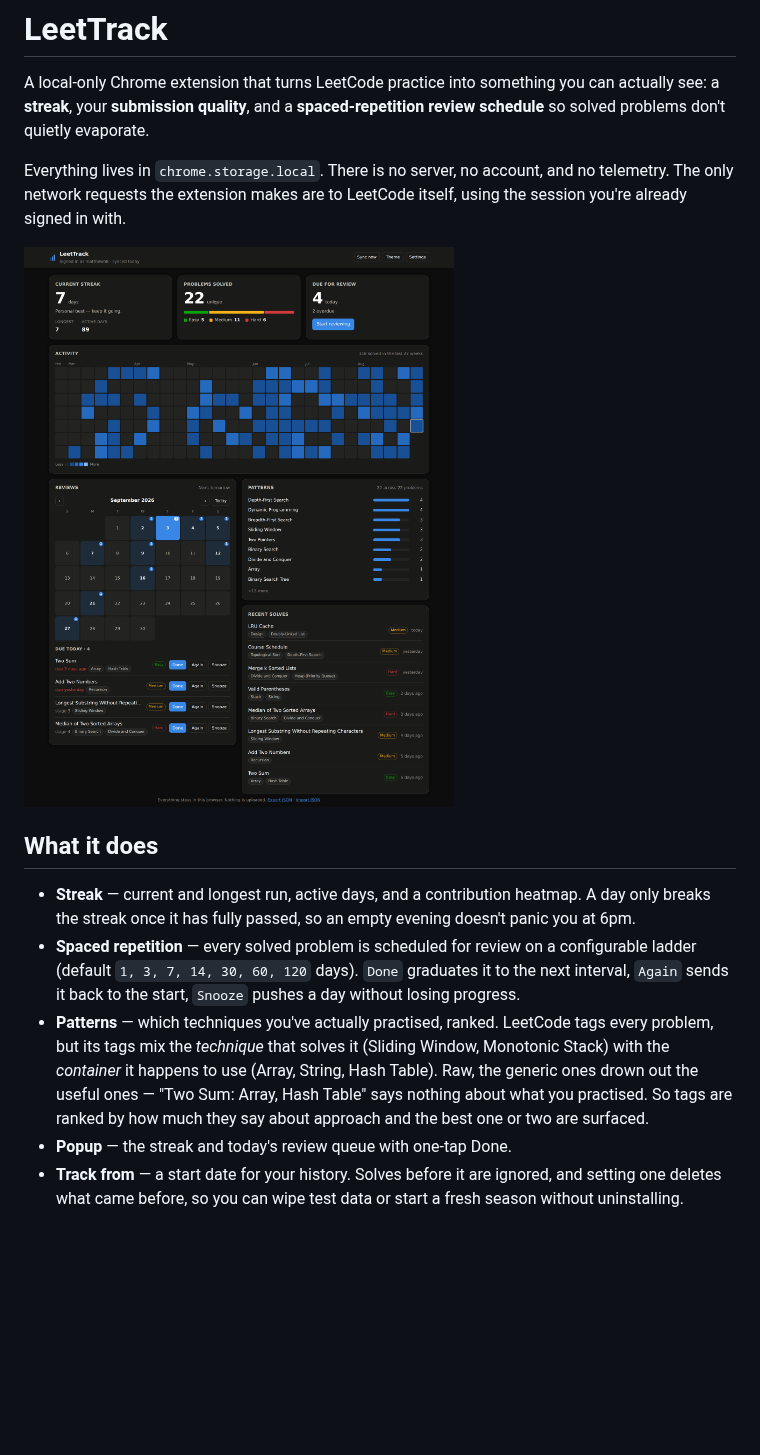
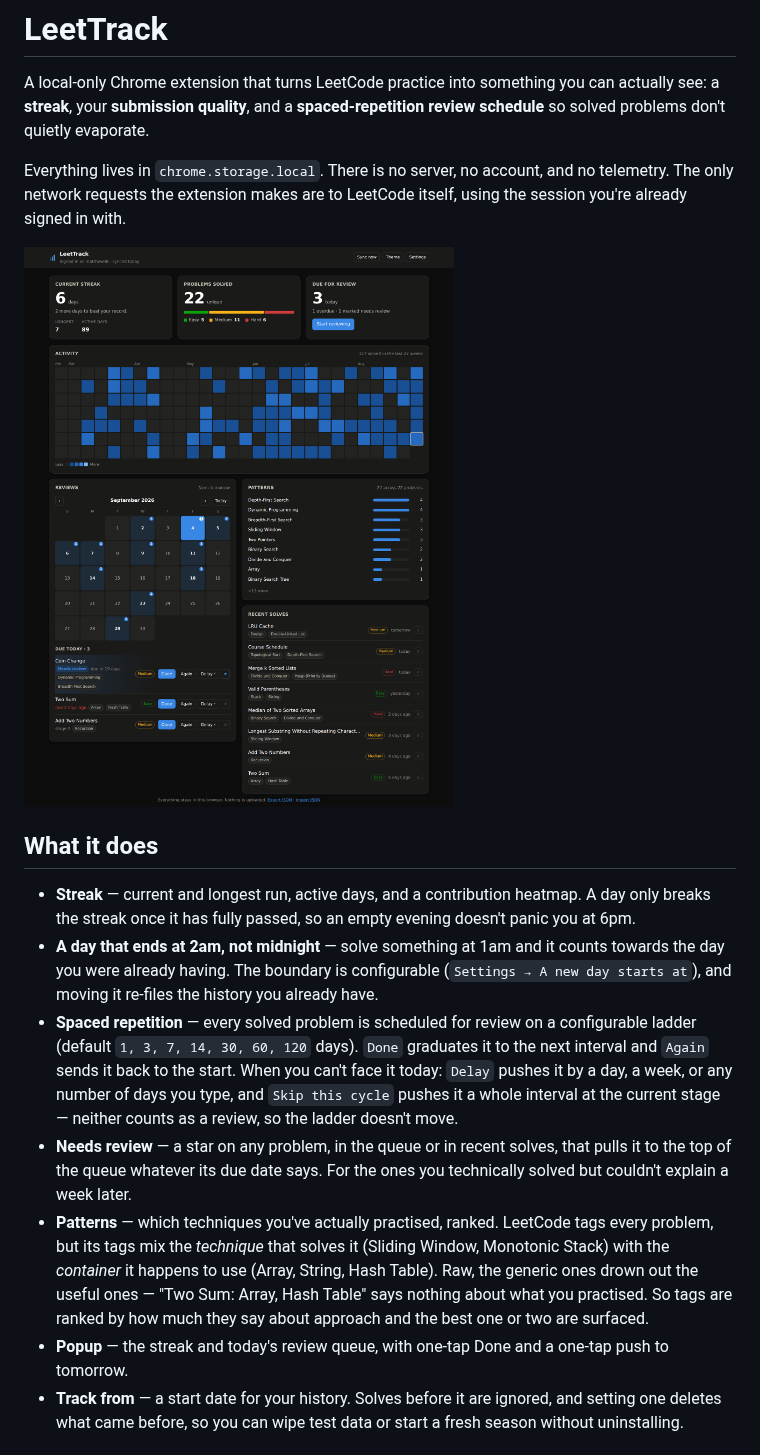
Before and after one commit to matthewh8/LeetTrack, a Markdown page: README.md, the part around one of its changes. Rendered like a GitHub page; pictures changed too: docs/dashboard-dark.png; blank space fills up the shorter version.

```diff
--- a/README.md
+++ b/README.md
@@ -15,17 +15,27 @@ using the session you're already signed in with.
 - **Streak** — current and longest run, active days, and a contribution heatmap.
   A day only breaks the streak once it has fully passed, so an empty evening
   doesn't panic you at 6pm.
+- **A day that ends at 2am, not midnight** — solve something at 1am and it
+  counts towards the day you were already having. The boundary is configurable
+  (`Settings → A new day starts at`), and moving it re-files the history you
+  already have.
 - **Spaced repetition** — every solved problem is scheduled for review on a
   configurable ladder (default `1, 3, 7, 14, 30, 60, 120` days). `Done` graduates
-  it to the next interval, `Again` sends it back to the start, `Snooze` pushes a
-  day without losing progress.
+  it to the next interval and `Again` sends it back to the start. When you can't
+  face it today: `Delay` pushes it by a day, a week, or any number of days you
+  type, and `Skip this cycle` pushes it a whole interval at the current stage —
+  neither counts as a review, so the ladder doesn't move.
+- **Needs review** — a star on any problem, in the queue or in recent solves,
+  that pulls it to the top of the queue whatever its due date says. For the ones
+  you technically solved but couldn't explain a week later.
 - **Patterns** — which techniques you've actually practised, ranked. LeetCode
   tags every problem, but its tags mix the *technique* that solves it (Sliding
   Window, Monotonic Stack) with the *container* it happens to use (Array, String,
   Hash Table). Raw, the generic ones drown out the useful ones — "Two Sum: Array,
   Hash Table" says nothing about what you practised. So tags are ranked by how
   much they say about approach and the best one or two are surfaced.
-- **Popup** — the streak and today's review queue with one-tap Done.
+- **Popup** — the streak and today's review queue, with one-tap Done and a
+  one-tap push to tomorrow.
 - **Track from** — a start date for your history. Solves before it are ignored,
   and setting one deletes what came before, so you can wipe test data or start a
   fresh season without uninstalling.
```
Also changed, not shown: other parts of README.md (+21 -3 lines), docs/dashboard-light.png, 17 other files.
